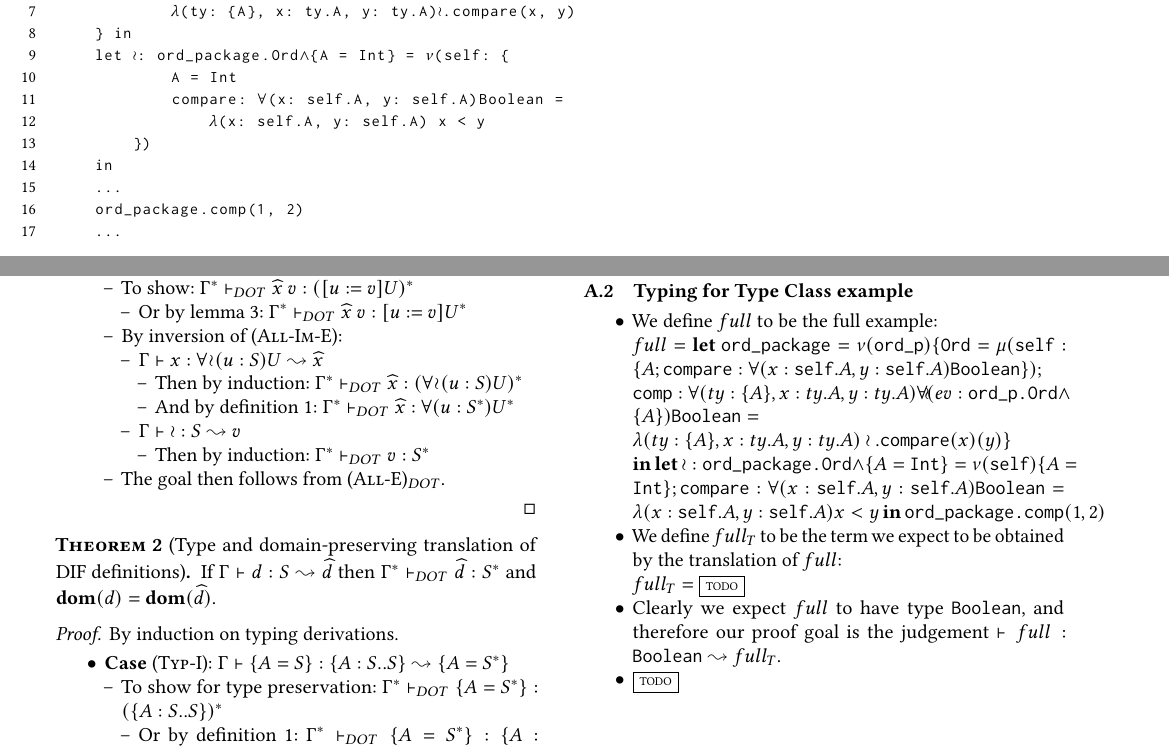
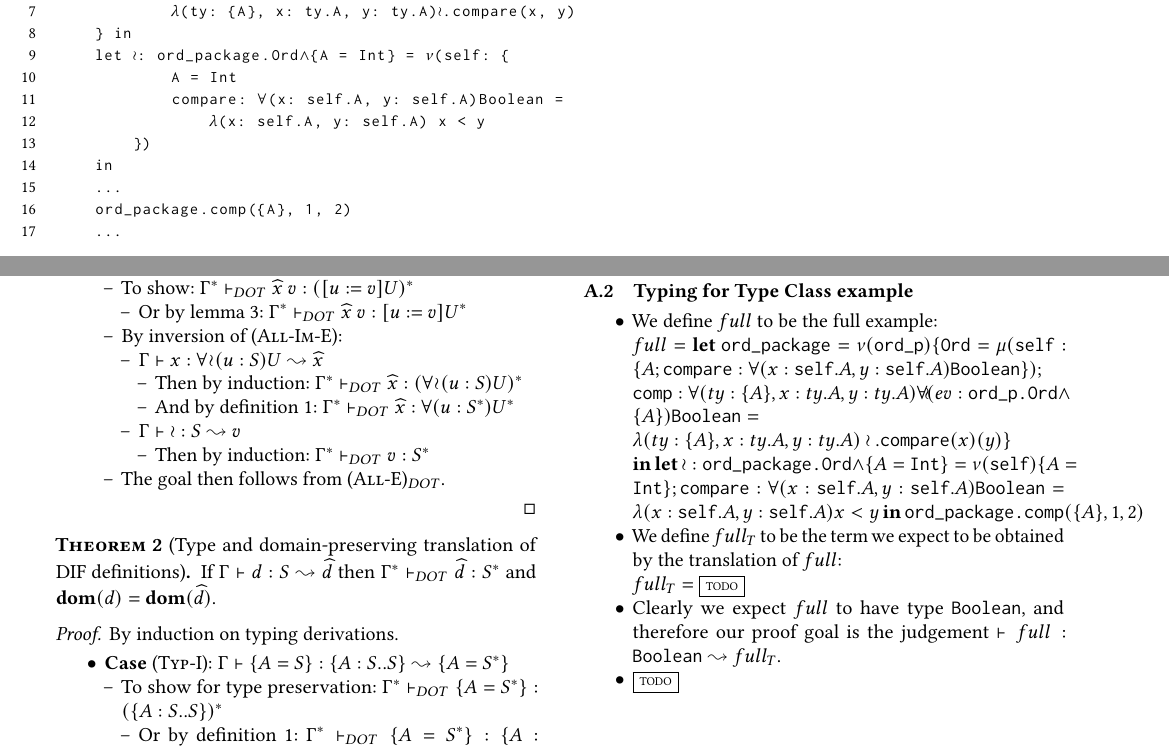
Before and after one commit to alexj136/dif, a LaTeX paper (main.tex, which reads appendix.tex, intro.tex): two parts of pages 4 and 12 of 12, joined at a grey line, cut so that both start at the same text. Compiled offline with pdfLaTeX.

Commit message:
fixed error in example

```diff
--- a/appendix.tex
+++ b/appendix.tex
@@ -815,7 +815,7 @@ $full = \LET{\texttt{ord\_package}}{
                     y: \texttt{self}.A)\BOOL =
                 \lambda(x: \texttt{self}.A, y: \texttt{self}.A)x < y
     }{
-        \texttt{ord\_package.comp}(1, 2)
+        \texttt{ord\_package.comp}(\{A\}, 1, 2)
     }
 }$
 
--- a/intro.tex
+++ b/intro.tex
@@ -327,7 +327,7 @@ that \texttt{A} is restricted to \texttt{Int}, and provide a definition of
         })
     in
     ...
-    ord_package.comp(1, 2)
+    ord_package.comp({A}, 1, 2)
     ...
 \end{lstlisting}
 \caption*{\textbf{Example 2.} The type class pattern in DIF}
```
